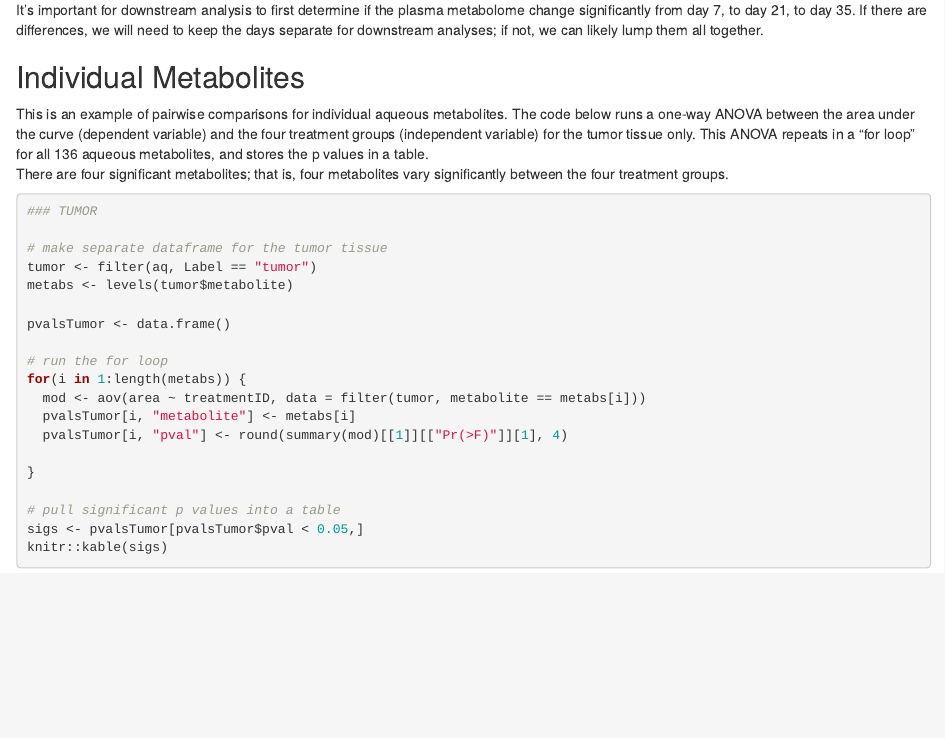
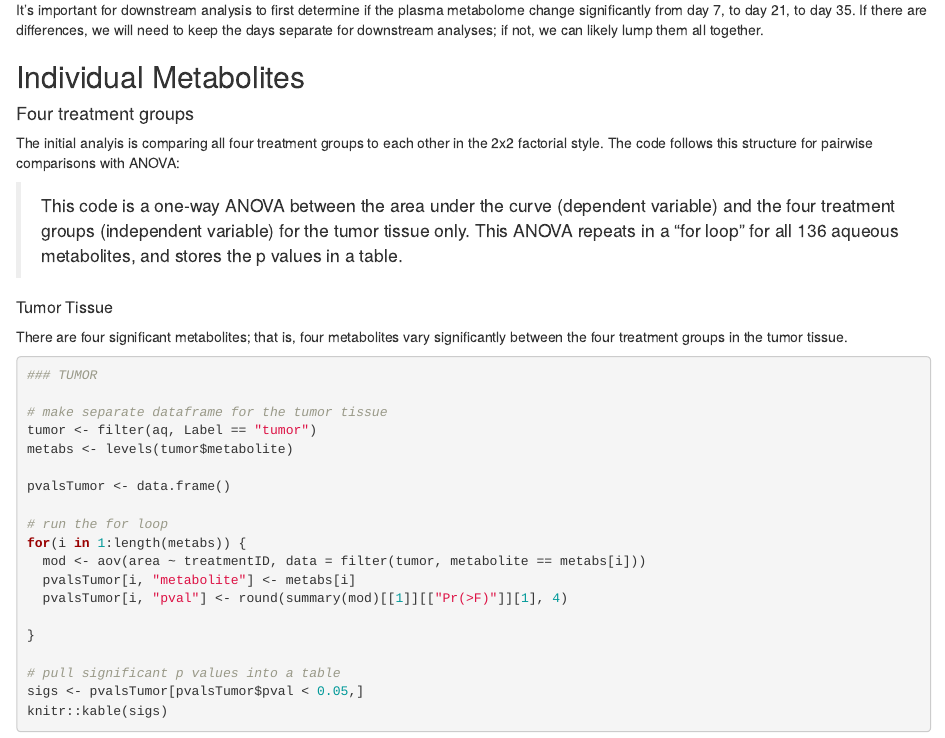
Before and after one commit to emilyvansyoc/mice-metab, an R Markdown document (R/mdPreliminaryReport.Rmd): the page in a window 1100 px wide, from 1490 px down. Rendered offline with R 4.5, knitr and Pandoc, with nearby package versions; drawn as R Markdown's standard HTML page in place of the format the file asks for; code that draws random numbers runs with fixed seeds of ours; some code elsewhere in the file could not run offline.

Commit message:
quick edits

````diff
--- a/R/mdPreliminaryReport.Rmd
+++ b/R/mdPreliminaryReport.Rmd
@@ -70,8 +70,14 @@ It's important for downstream analysis to first determine if the plasma metabolo
 
 ## Individual Metabolites
 
-This is an example of pairwise comparisons for individual aqueous metabolites. The code below runs a one-way ANOVA between the area under the curve (dependent variable) and the four treatment groups (independent variable) for the tumor tissue only. This ANOVA repeats in a "for loop" for all 136 aqueous metabolites, and stores the p values in a table.
-There are four significant metabolites; that is, four metabolites vary significantly between the four treatment groups.
+#### Four treatment groups
+
+The initial analyis is comparing all four treatment groups to each other in the 2x2 factorial style. The code follows this structure for pairwise comparisons with ANOVA:
+
+>This code is a one-way ANOVA between the area under the curve (dependent variable) and the four treatment groups (independent variable) for the tumor tissue only. This ANOVA repeats in a "for loop" for all 136 aqueous metabolites, and stores the p values in a table.
+
+##### Tumor Tissue
+There are four significant metabolites; that is, four metabolites vary significantly between the four treatment groups in the tumor tissue.
 
 ```{r collapse = TRUE}
 ### TUMOR
````
